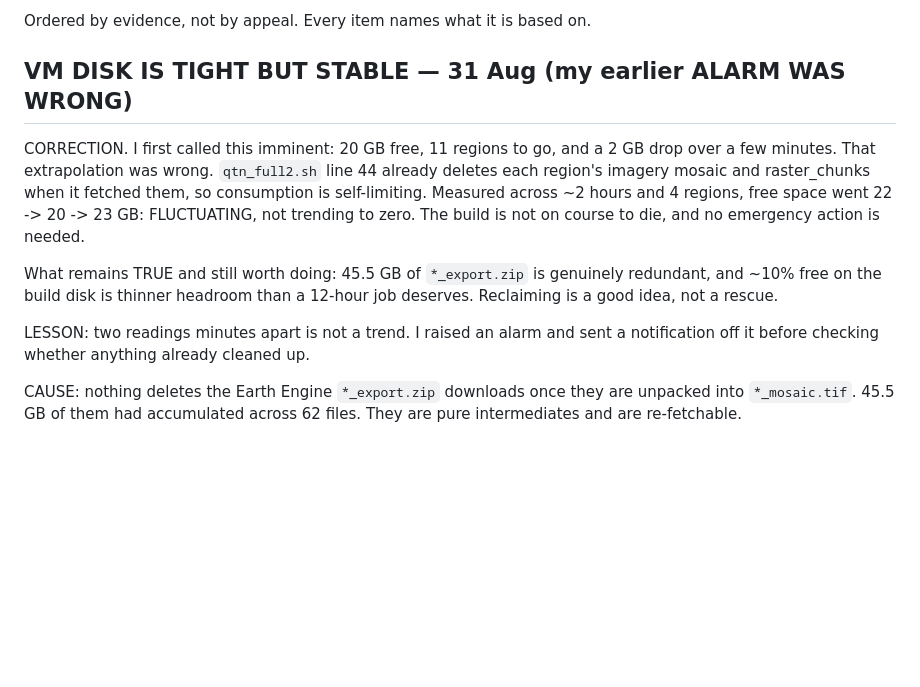
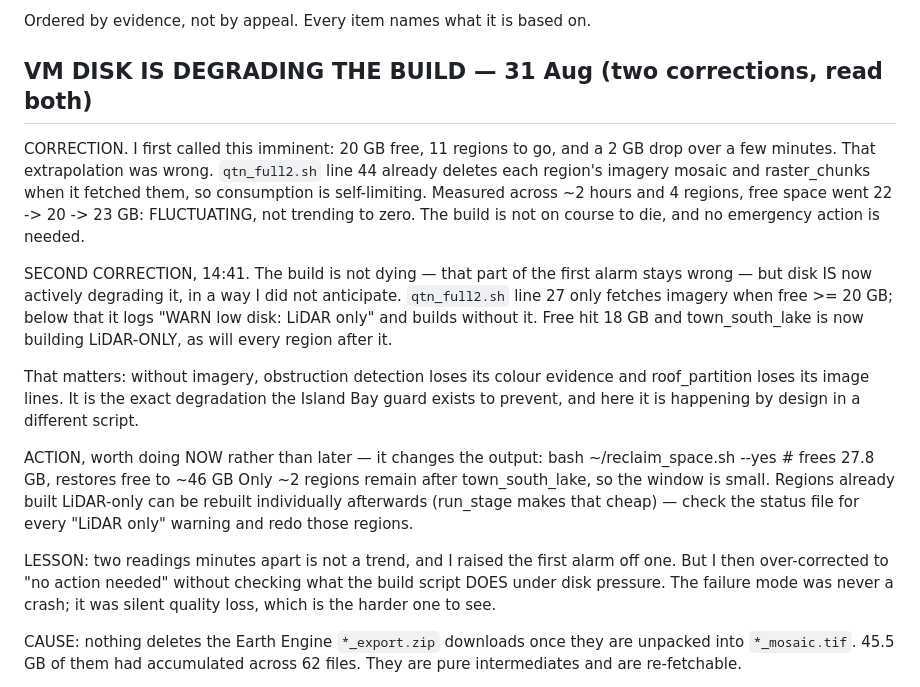
Before and after one commit to rewiring-nz/solar-potential-national, a Markdown page: BACKLOG.md, the part around the change. Drawn GitHub-style; blank space fills up the shorter version.

Commit message:
Mirror disk degradation finding
Co-Authored-By: Claude Fable 5 <noreply@anthropic.com>

```diff
--- a/BACKLOG.md
+++ b/BACKLOG.md
@@ -7,7 +7,7 @@ compacted, which is why Josh kept having to re-state the list.
 
 Ordered by evidence, not by appeal. Every item names what it is based on.
 
-## VM DISK IS TIGHT BUT STABLE — 31 Aug (my earlier ALARM WAS WRONG)
+## VM DISK IS DEGRADING THE BUILD — 31 Aug (two corrections, read both)
 
 CORRECTION. I first called this imminent: 20 GB free, 11 regions to go, and a
 2 GB drop over a few minutes. That extrapolation was wrong. `qtn_full2.sh` line
@@ -16,12 +16,29 @@ fetched them, so consumption is self-limiting. Measured across ~2 hours and 4
 regions, free space went 22 -> 20 -> 23 GB: FLUCTUATING, not trending to zero.
 The build is not on course to die, and no emergency action is needed.
 
-What remains TRUE and still worth doing: 45.5 GB of `*_export.zip` is genuinely
-redundant, and ~10% free on the build disk is thinner headroom than a 12-hour
-job deserves. Reclaiming is a good idea, not a rescue.
+SECOND CORRECTION, 14:41. The build is not dying — that part of the first
+alarm stays wrong — but disk IS now actively degrading it, in a way I did not
+anticipate. `qtn_full2.sh` line 27 only fetches imagery when free >= 20 GB;
+below that it logs "WARN low disk: <region> LiDAR only" and builds without it.
+Free hit 18 GB and town_south_lake is now building LiDAR-ONLY, as will every
+region after it.
 
-LESSON: two readings minutes apart is not a trend. I raised an alarm and sent a
-notification off it before checking whether anything already cleaned up.
+That matters: without imagery, obstruction detection loses its colour evidence
+and roof_partition loses its image lines. It is the exact degradation the
+Island Bay guard exists to prevent, and here it is happening by design in a
+different script.
+
+ACTION, worth doing NOW rather than later — it changes the output:
+    bash ~/reclaim_space.sh --yes     # frees 27.8 GB, restores free to ~46 GB
+Only ~2 regions remain after town_south_lake, so the window is small. Regions
+already built LiDAR-only can be rebuilt individually afterwards (run_stage makes
+that cheap) — check the status file for every "LiDAR only" warning and redo
+those regions.
+
+LESSON: two readings minutes apart is not a trend, and I raised the first alarm
+off one. But I then over-corrected to "no action needed" without checking what
+the build script DOES under disk pressure. The failure mode was never a crash;
+it was silent quality loss, which is the harder one to see.
 
 CAUSE: nothing deletes the Earth Engine `*_export.zip` downloads once they are
 unpacked into `*_mosaic.tif`. 45.5 GB of them had accumulated across 62 files.
```
